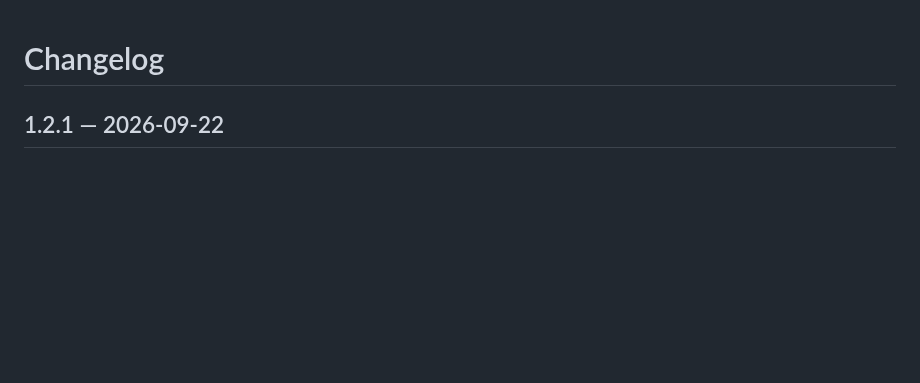
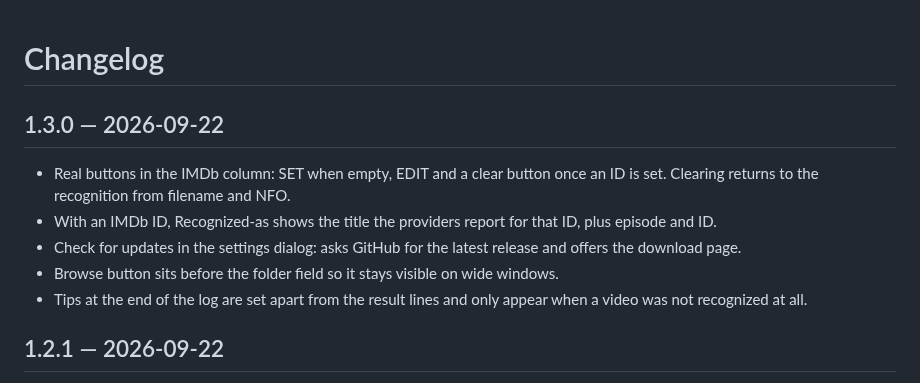
Before and after one commit to Cosmopolyte/supersubber, a Markdown page: CHANGELOG.md, the part around the change. Drawn GitHub-style; blank space fills up the shorter version.

```diff
--- a/CHANGELOG.md
+++ b/CHANGELOG.md
@@ -1,4 +1,11 @@
 # Changelog
+
+## 1.3.0 — 2026-09-22
+- Real buttons in the IMDb column: SET when empty, EDIT and a clear button once an ID is set. Clearing returns to the recognition from filename and NFO.
+- With an IMDb ID, Recognized-as shows the title the providers report for that ID, plus episode and ID.
+- Check for updates in the settings dialog: asks GitHub for the latest release and offers the download page.
+- Browse button sits before the folder field so it stays visible on wide windows.
+- Tips at the end of the log are set apart from the result lines and only appear when a video was not recognized at all.
 
 ## 1.2.1 — 2026-09-22
 - Fix: a manually set IMDb ID no longer loses against the title guessed from the folder name. Subtitles found via the ID were rejected by the minimum score when the folder was named after a different title.
```
Also changed, not shown: README.de.md (+2 -2 lines), README.md (+2 -2 lines), assets/screenshot-main.png, 4 other files.
